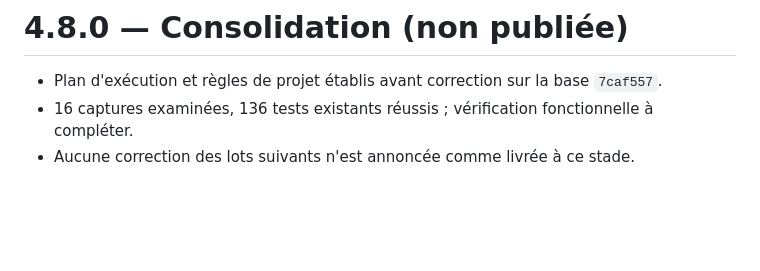
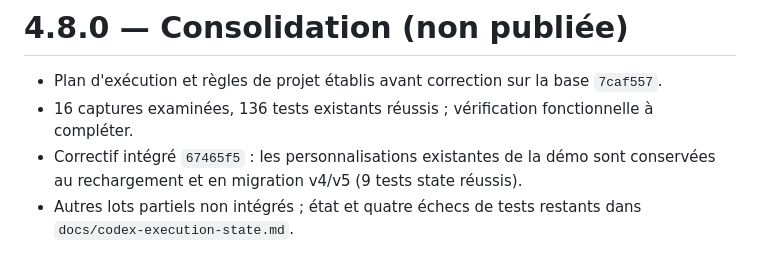
Before and after one commit to kxmXX/artisite-prospector, a Markdown page: CHANGELOG.md, the part around the change. Rendered like a GitHub page; blank space fills up the shorter version.

```diff
--- a/CHANGELOG.md
+++ b/CHANGELOG.md
@@ -63,4 +63,5 @@ et ce projet adhère à la numérotation [Semantic Versioning](https://semver.or
 
 - Plan d'exécution et règles de projet établis avant correction sur la base `7caf557`.
 - 16 captures examinées, 136 tests existants réussis ; vérification fonctionnelle à compléter.
-- Aucune correction des lots suivants n'est annoncée comme livrée à ce stade.
+- Correctif intégré `67465f5` : les personnalisations existantes de la démo sont conservées au rechargement et en migration v4/v5 (9 tests state réussis).
+- Autres lots partiels non intégrés ; état et quatre échecs de tests restants dans `docs/codex-execution-state.md`.
```
Also changed, not shown: docs/artist-consolidation-plan.md (+18 -4 lines), docs/codex-execution-state.md (added, +96 -0 lines).
